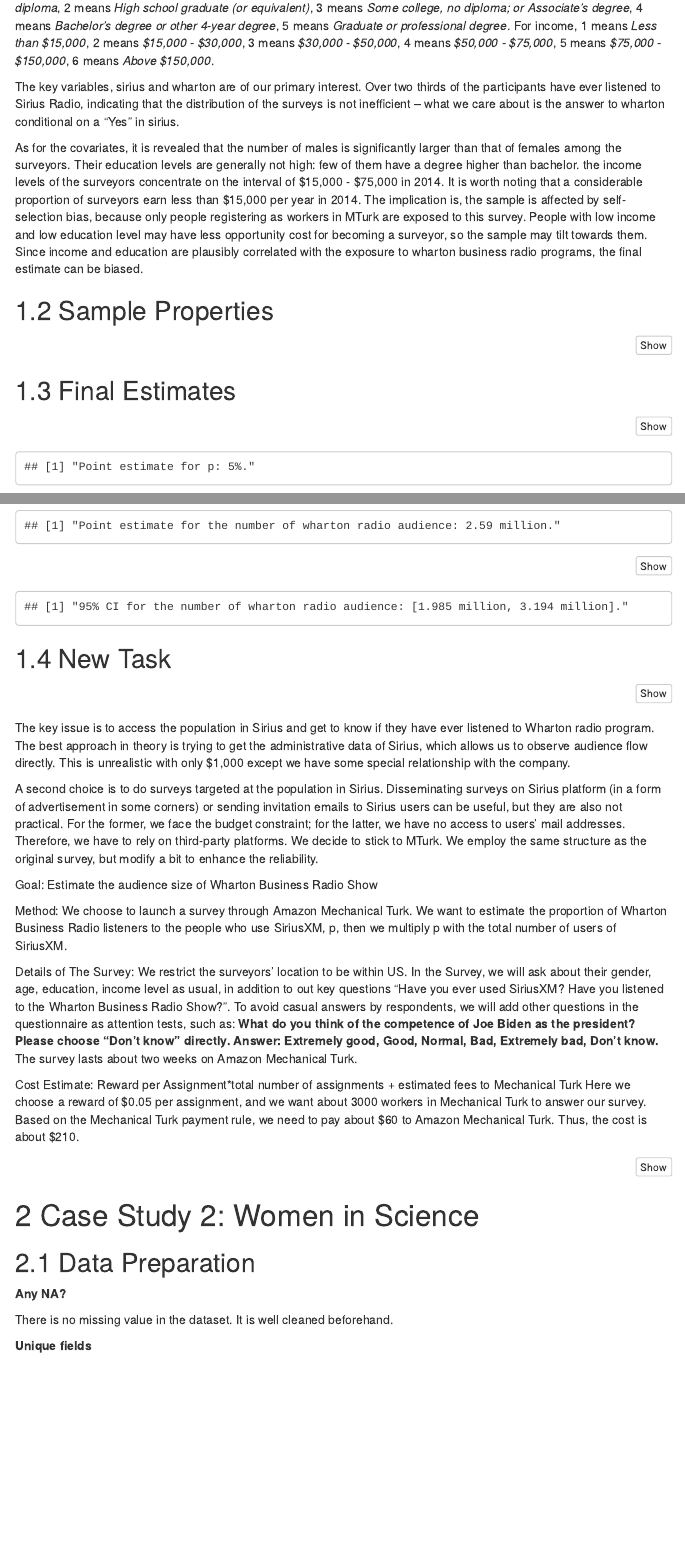
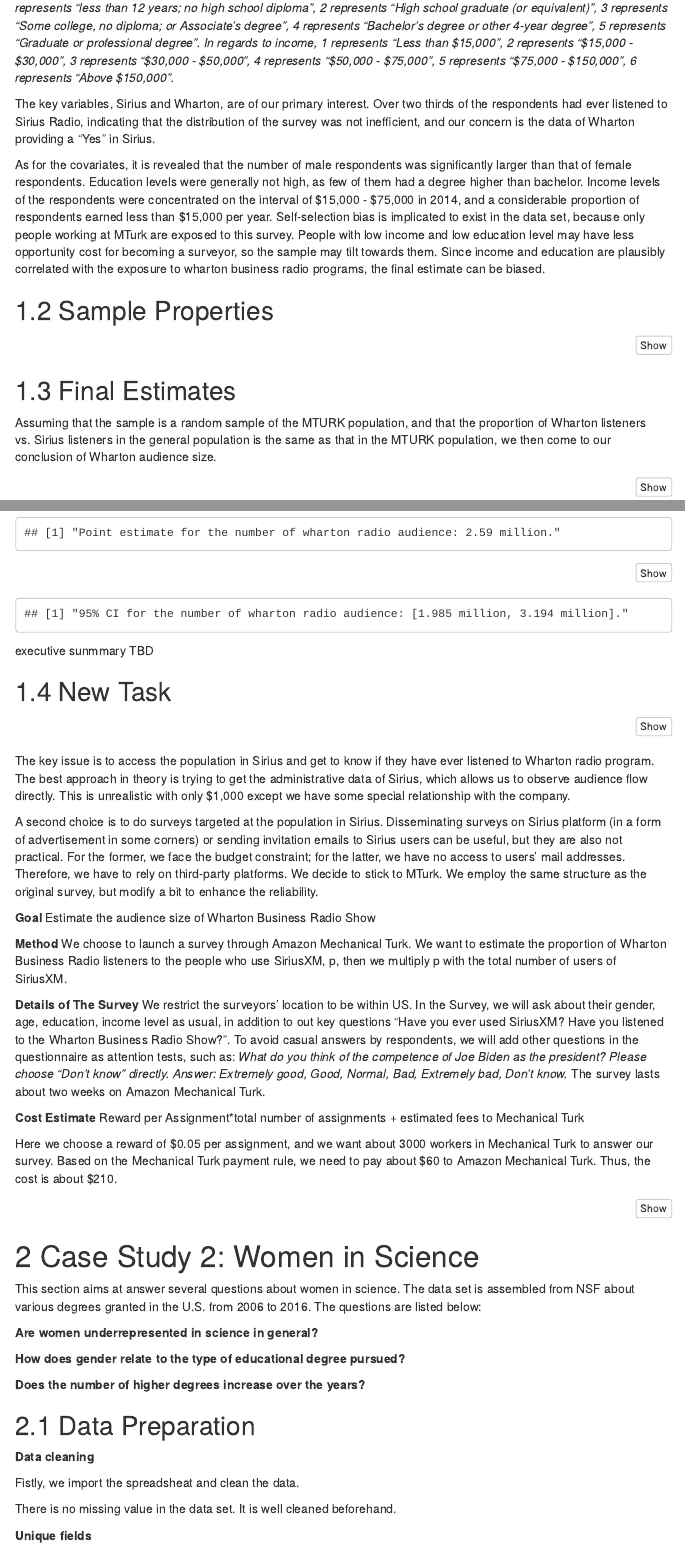
Before and after one commit to limning1/modern-data-mining, an R Markdown document (hw1/liming/codes/hw1_sol.Rmd): the page in a window 1100 px wide, from 5980 px down, and a second part further down, joined at a grey line. Rendered offline with R 4.5, knitr and Pandoc, with nearby package versions; code that draws random numbers runs with fixed seeds of ours; menus at the side of the page are left out.

Commit message:
Update hw1_sol.Rmd

````diff
--- a/hw1/liming/codes/hw1_sol.Rmd
+++ b/hw1/liming/codes/hw1_sol.Rmd
@@ -202,11 +202,11 @@ for (i in 1:length(key.catevar)) {
 plot_grid(plotlist = bar.list,nrow = 2)
 ```
 
-We illustrate the barplots of five categorical variables: gender, education, income, sirius and wharton. **Notes**: We map the education and income levels into integers for better exhibition. For education, 1 means *less than 12 years; no high school diploma*, 2 means *High school graduate (or equivalent)*, 3 means *Some college, no diploma; or Associate’s degree*, 4 means *Bachelor’s degree or other 4-year degree*, 5 means *Graduate or professional degree*. For income, 1 means *Less than \$15,000*, 2 means *\$15,000 - \$30,000*, 3 means *\$30,000 - \$50,000*, 4 means *\$50,000 - \$75,000*, 5 means *\$75,000 - \$150,000*, 6 means *Above \$150,000*.
+We then make barplots to illustrate the characteristics of categorical variables gender, education, income, Sirius and Wharton. *Note: We map the education and income levels into integers for better exhibition. In regards to education, 1 represents "less than 12 years; no high school diploma", 2 represents "High school graduate (or equivalent)", 3 represents "Some college, no diploma; or Associate’s degree", 4 represents "Bachelor’s degree or other 4-year degree", 5 represents "Graduate or professional degree". In regards to income, 1 represents "Less than \$15,000", 2 represents "\$15,000 - \$30,000", 3 represents "\$30,000 - \$50,000", 4 represents "\$50,000 - \$75,000", 5 represents "\$75,000 - \$150,000", 6 represents "Above \$150,000".*
 
-The key variables, sirius and wharton are of our primary interest. Over two thirds of the participants have ever listened to Sirius Radio, indicating that the distribution of the surveys is not inefficient -- what we care about is the answer to wharton conditional on a "Yes" in sirius.
+The key variables, Sirius and Wharton, are of our primary interest. Over two thirds of the respondents had ever listened to Sirius Radio, indicating that the distribution of the survey was not inefficient, and our concern is the data of Wharton providing a "Yes" in Sirius.
 
-As for the covariates, it is revealed that the number of males is significantly larger than that of females among the surveyors. Their education levels are generally not high: few of them have a degree higher than bachelor. the income levels of the surveyors concentrate on the interval of \$15,000 - \$75,000 in 2014. It is worth noting that a considerable proportion of surveyors earn less than \$15,000 per year in 2014. The implication is, the sample is affected by self-selection bias, because only people registering as workers in MTurk are exposed to this survey. People with low income and low education level may have less opportunity cost for becoming a surveyor, so the sample may tilt towards them. Since income and education are plausibly correlated with the exposure to wharton business radio programs, the final estimate can be biased.
+As for the covariates, it is revealed that the number of male respondents was significantly larger than that of female respondents. Education levels were generally not high, as few of them had a degree higher than bachelor. Income levels of the respondents were concentrated on the interval of \$15,000 - \$75,000 in 2014, and a considerable proportion of respondents earned less than \$15,000 per year. Self-selection bias is implicated to exist in the data set, because only people working at MTurk are exposed to this survey. People with low income and low education level may have less opportunity cost for becoming a surveyor, so the sample may tilt towards them. Since income and education are plausibly correlated with the exposure to wharton business radio programs, the final estimate can be biased.
 
 ## Sample Properties
 ```{r}
@@ -215,6 +215,9 @@ As for the covariates, it is revealed that the number of males is significantly
 ```
 
 ## Final Estimates
+
+Assuming that the sample is a random sample of the MTURK population, and that the proportion of Wharton listeners vs. Sirius listeners in the general population is the same as that in the MTURK population, we then come to our conclusion of Wharton audience size.
+
 ```{r}
 p = sum(talkdata.selected$wharton=="Yes")/sum(talkdata.selected$sirius=="Yes")
 number = 51.6*p
@@ -225,6 +228,8 @@ paste("Point estimate for the number of wharton radio audience:", paste0(round(n
 paste("95% CI for the number of wharton radio audience: [",paste0(round((p-1.96*sigma)*51.6,digits = 3)," million"),", ",paste0(round((p+1.96*sigma)*51.6,digits = 3)," million"),"].",sep = "")
 ```
 
+executive sunmmary TBD
+
 ## New Task
 ```{r}
 # why not contact Sirius for data?
@@ -234,14 +239,14 @@ The key issue is to access the population in Sirius and get to know if they have
 
 A second choice is to do surveys targeted at the population in Sirius. Disseminating surveys on Sirius platform (in a form of advertisement in some corners) or sending invitation emails to Sirius users can be useful, but they are also not practical. For the former, we face the budget constraint; for the latter, we have no access to users' mail addresses. Therefore, we have to rely on third-party platforms. We decide to stick to MTurk. We employ the same structure as the original survey, but modify a bit to enhance the reliability.
 
-Goal: Estimate the audience size of Wharton Business Radio Show
+**Goal** Estimate the audience size of Wharton Business Radio Show
 
-Method: We choose to launch a survey through Amazon Mechanical Turk. We want to estimate the proportion of Wharton Business Radio listeners to the people who use SiriusXM, p, then we multiply p with the total number of users of SiriusXM.
+**Method** We choose to launch a survey through Amazon Mechanical Turk. We want to estimate the proportion of Wharton Business Radio listeners to the people who use SiriusXM, p, then we multiply p with the total number of users of SiriusXM.
 
-Details of The Survey: We restrict the surveyors' location to be within US. In the Survey, we will ask about their gender, age, education, income level as usual, in addition to out key questions “Have you ever used SiriusXM? Have you listened to the Wharton Business Radio Show?”. To avoid casual answers by respondents, we will add other questions in the questionnaire as attention tests, such as: **What do you think of the competence of Joe Biden as the president? Please choose "Don't know" directly.  Answer: Extremely good, Good, Normal, Bad, Extremely bad, Don't know.** The survey lasts about two weeks on Amazon Mechanical Turk.
+**Details of The Survey** We restrict the surveyors' location to be within US. In the Survey, we will ask about their gender, age, education, income level as usual, in addition to out key questions “Have you ever used SiriusXM? Have you listened to the Wharton Business Radio Show?”. To avoid casual answers by respondents, we will add other questions in the questionnaire as attention tests, such as: *What do you think of the competence of Joe Biden as the president? Please choose "Don't know" directly.  Answer: Extremely good, Good, Normal, Bad, Extremely bad, Don't know.* The survey lasts about two weeks on Amazon Mechanical Turk.
 
-Cost Estimate:
-Reward per Assignment*total number of assignments + estimated fees to Mechanical Turk
+**Cost Estimate**  Reward per Assignment*total number of assignments + estimated fees to Mechanical Turk
+
 Here we choose a reward of \$0.05 per assignment, and we want about 3000 workers in Mechanical Turk to answer our survey. Based on the Mechanical Turk payment rule, we need to pay about \$60 to Amazon Mechanical Turk. Thus, the cost is about \$210.
 
 
@@ -250,8 +255,20 @@ rm(list = ls())
 ```
 
 # Case Study 2: Women in Science
+
+This section aims at answer several questions about women in science. The data set is assembled from NSF about various degrees granted in the U.S. from 2006 to 2016. The questions are listed below:
+
+**Are women underrepresented in science in general?**
+
+**How does gender relate to the type of educational degree pursued?**
+
+**Does the number of higher degrees increase over the years?**
+
 ## Data Preparation
-**Any NA?**
+**Data cleaning**
+
+Fistly, we import the spreadsheat and clean the data.
+
 ```{r,include=F}
 degreedata = read_excel("Data/WomenData_06_16.xlsx")
 degreedata = data.table(degreedata)
@@ -259,7 +276,7 @@ setnames(degreedata,1:5,c("field","degree","sex","year","number"))
 
 which(rowSums(is.na(degreedata))==1) # no NA
 ```
-There is no missing value in the dataset. It is well cleaned beforehand.
+There is no missing value in the data set. It is well cleaned beforehand.
 
 **Unique fields**
 ```{r}
````
Also changed, not shown: hw1/liming/codes/hw1_sol.Rmd (21 more changed lines).
